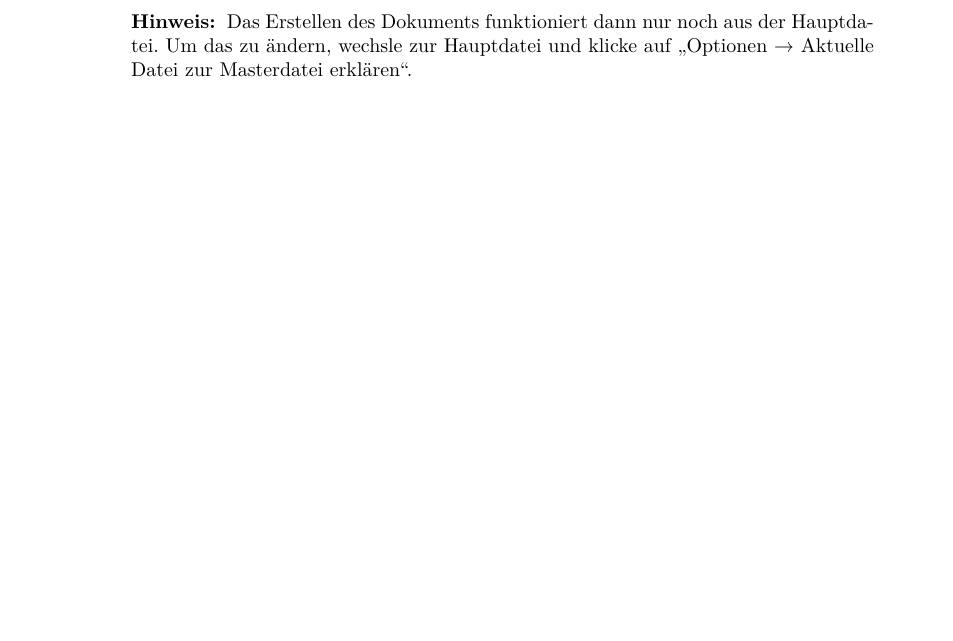
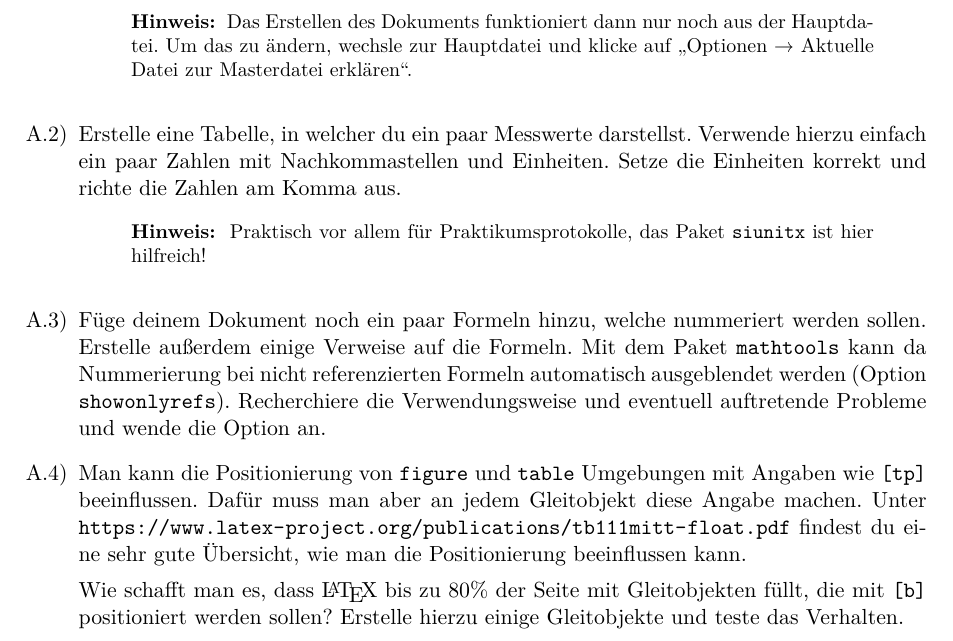
Before and after one commit to latex-intro/latex-intro, a LaTeX problem sheet (uebungen/Uebung-Physik.tex, which reads uebungen/sections/sonstiges.tex): part of page 7 of 7, cut so that both start at the same text, the shorter picture padded with empty space. Compiled offline with pdfLaTeX.

Commit message:
Aufgaben erweitert.

```diff
--- a/uebungen/sections/sonstiges.tex
+++ b/uebungen/sections/sonstiges.tex
@@ -17,4 +17,27 @@
                 \cmd{include} macht unter anderem ein \cmd{clearpage} vor und nach
                 der Datei. Siehe auch \href{http://tex.stackexchange.com/questions/246/when-should-i-use-input-vs-include}{diesen Stack Exchange Thread}.
             \end{loesung}
+
+        \item Erstelle eine Tabelle, in welcher du ein paar Messwerte darstellst.
+            Verwende hierzu einfach ein paar Zahlen mit Nachkommastellen und Einheiten.
+            Setze die Einheiten korrekt und richte die Zahlen am Komma aus.
+            \begin{hinweis}
+                Praktisch vor allem für Praktikumsprotokolle, das Paket \pkg{siunitx} ist
+                hier hilfreich!
+            \end{hinweis}
+
+        \item Füge deinem Dokument noch ein paar Formeln hinzu, welche nummeriert werden
+            sollen. Erstelle außerdem einige Verweise auf die Formeln. Mit dem Paket
+            \pkg{mathtools} kann da Nummerierung bei nicht referenzierten Formeln
+            automatisch ausgeblendet werden (Option \verb|showonlyrefs|). Recherchiere
+            die Verwendungsweise und eventuell auftretende Probleme und wende die Option an.
+
+        \item Man kann die Positionierung von \umg{figure} und \umg{table} Umgebungen mit
+            Angaben wie \verb|[tp]| beeinflussen. Dafür muss man aber an jedem Gleitobjekt
+            diese Angabe machen. Unter \url{https://www.latex-project.org/publications/tb111mitt-float.pdf}
+            findest du eine sehr gute Übersicht, wie man die Positionierung beeinflussen kann.
+
+            Wie schafft man es, dass \LaTeX{} bis zu 80\%{} der Seite mit Gleitobjekten füllt,
+            die mit \verb|[b]| positioniert werden sollen?
+            Erstelle hierzu einige Gleitobjekte und teste das Verhalten.
     \end{uebung}
```
